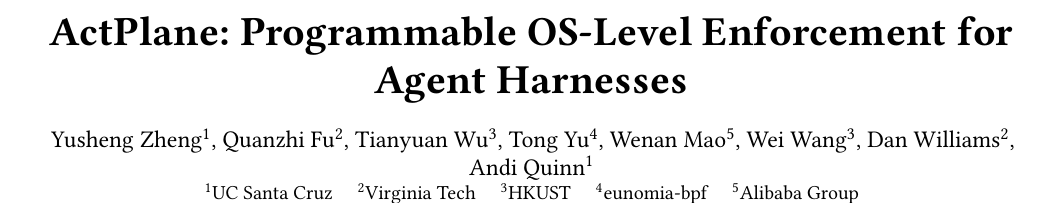
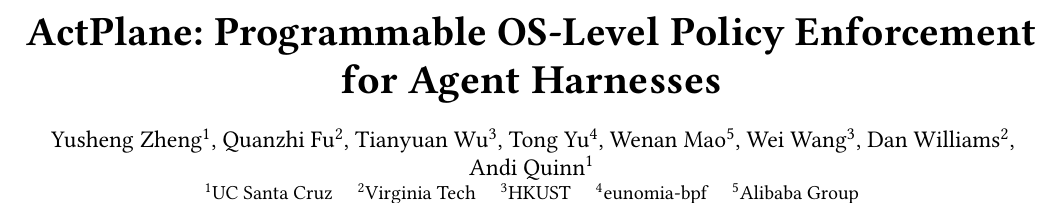
Before and after one commit to yunwei37/actplane-atc, a LaTeX paper (main.tex): part of page 1 of 16, cut so that both start at the same text. Compiled offline with pdfLaTeX.

Commit message:
refactor: clarify title by specifying "Policy" in OS-Level Enforcement for Agent Harnesses

```diff
--- a/main.tex
+++ b/main.tex
@@ -23,7 +23,7 @@
 
 % \title[\sys{}]{\sys{}: Letting Agents Harness Their Own System-Level Behavior with eBPF}
 % \title[\sys{}]{\sys{}: Programmable OS-Level IFC Policy Enforcement for AI Agent Harnesses}
-\title[\sys{}]{\sys{}: Programmable OS-Level Enforcement for Agent Harnesses}
+\title[\sys{}]{\sys{}: Programmable OS-Level Policy Enforcement for Agent Harnesses}
 
 \author{Yusheng Zheng$^{1}$, Quanzhi Fu$^{2}$, Tianyuan Wu$^{3}$, Tong Yu$^{4}$, Wenan Mao$^{5}$, Wei Wang$^{3}$, Dan Williams$^{2}$, Andi Quinn$^{1}$}
 \affiliation{%
```
